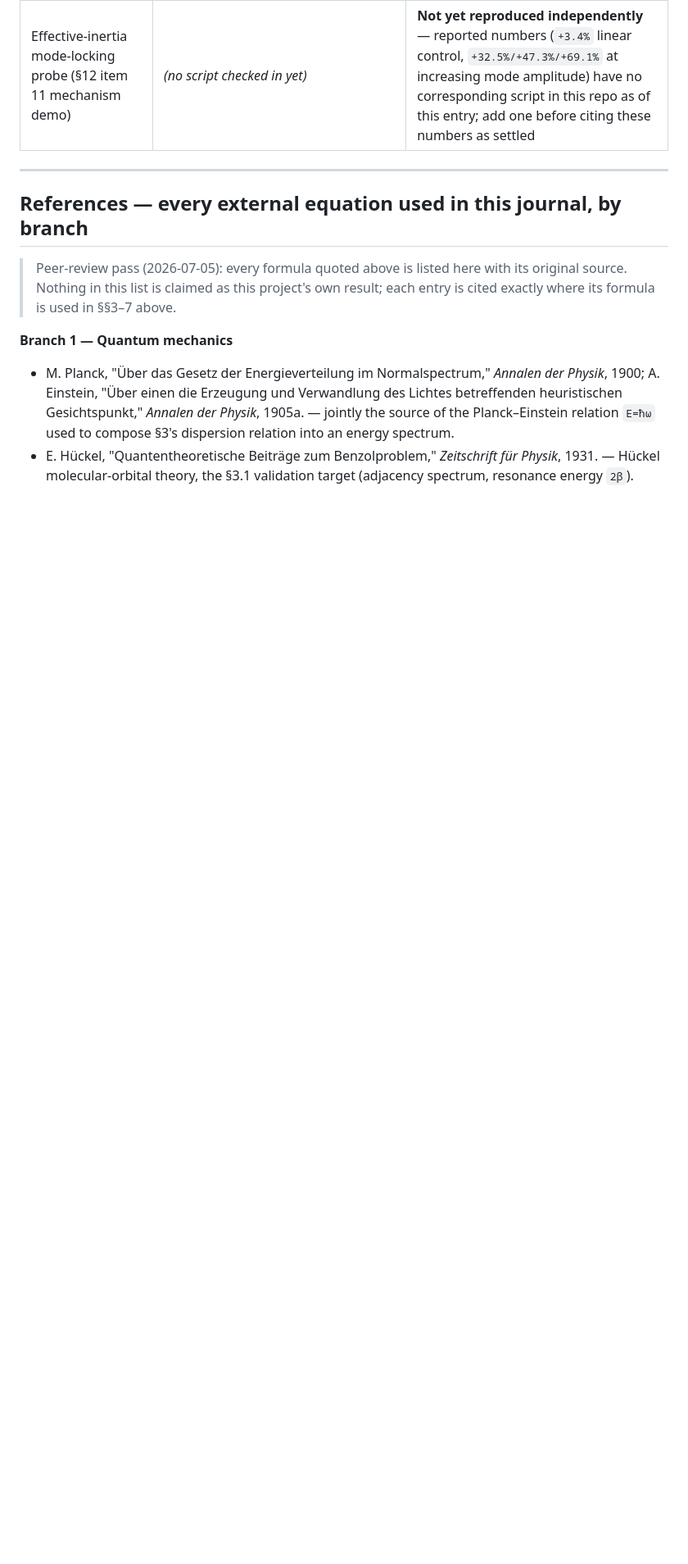
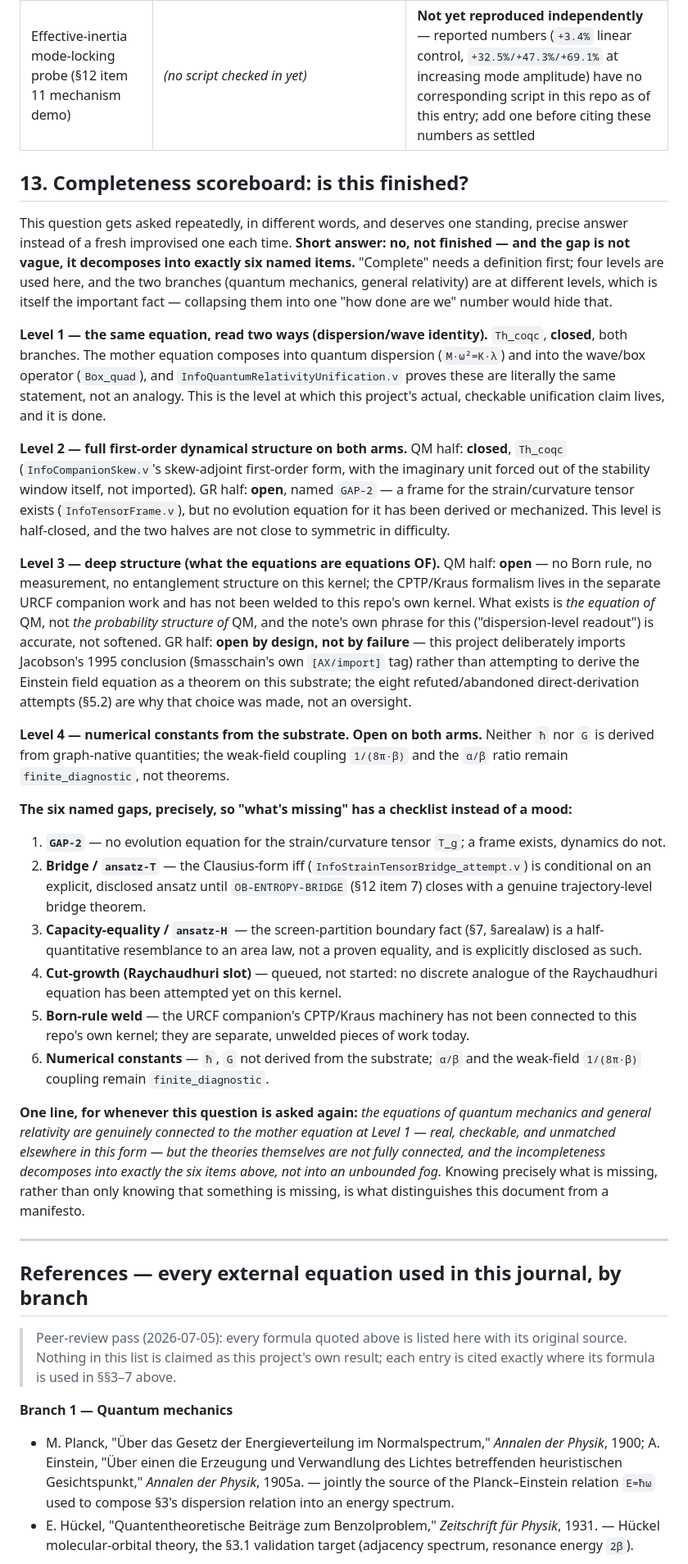
Before and after one commit to morrocwi/causal-quantum-gravity, a Markdown page: SUPPLEMENT.md, the part around the change. Shown at 82% size. Rendered like a GitHub page; blank space fills up the shorter version.

Commit message:
Add SS13: a standing completeness scoreboard (4 levels, 6 named gaps)
This question -- "is the project complete?" -- gets asked repeatedly in
different words; this adds one precise, permanent answer instead of a
fresh improvised one each time.

Defines four completeness levels and rates both branches (QM, GR) against
each rather than collapsing to one number, since the two branches are
genuinely at different levels and that asymmetry is itself the important
fact: Level 1 (same equation, two readouts) closed on both; Level 2 (full
first-order dynamics) closed for QM, open for GR (GAP-2, no tensor
evolution equation); Level 3 (deep structure -- Born rule / Einstein
equation as theorem) open on both, and open BY DESIGN on the GR side (this
project imports Jacobson's conclusion rather than attempting to derive
it, per the razor the eight refuted GR-derivation attempts motivated);
Level 4 (numerical constants from the substrate) open on both.

Enumerates the six named gaps precisely: GAP-2, the entropy-bridge
ansatz-T dependency, the capacity-equality ansatz-H dependency, the
not-yet-started cut-growth/Raychaudhuri slot, the unwelded Born-rule/CPTP
machinery (lives in the separate URCF companion work), and the
undelivered numerical constants (hbar, G, alpha/beta).

Co-Authored-By: Claude Sonnet 5 <noreply@anthropic.com>

```diff
--- a/SUPPLEMENT.md
+++ b/SUPPLEMENT.md
@@ -1357,6 +1357,82 @@ these rather than trust the prose. Honest status of each, not glossed:
 | OB-ENTROPY-BRIDGE cumulative-ratio probe | `probe_entropy_bridge.py` | **Inconclusive by design flaw**, already disclosed at first use: default parameters allow too few retention events (1-5 over 600 steps) for the ratio to be a fair test either way; not yet rerun with corrected parameters |
 | Effective-inertia mode-locking probe (§12 item 11 mechanism demo) | *(no script checked in yet)* | **Not yet reproduced independently** — reported numbers (`+3.4%` linear control, `+32.5%/+47.3%/+69.1%` at increasing mode amplitude) have no corresponding script in this repo as of this entry; add one before citing these numbers as settled |
 
+## 13. Completeness scoreboard: is this finished?
+
+This question gets asked repeatedly, in different words, and deserves one
+standing, precise answer instead of a fresh improvised one each time.
+**Short answer: no, not finished — and the gap is not vague, it
+decomposes into exactly six named items.** "Complete" needs a definition
+first; four levels are used here, and the two branches (quantum mechanics,
+general relativity) are at different levels, which is itself the
+important fact — collapsing them into one "how done are we" number would
+hide that.
+
+**Level 1 — the same equation, read two ways (dispersion/wave identity).**
+`Th_coqc`, **closed**, both branches. The mother equation composes into
+quantum dispersion (`M·ω²=K·λ`) and into the wave/box operator
+(`Box_quad`), and `InfoQuantumRelativityUnification.v` proves
+these are literally the same statement, not an analogy. This is the level
+at which this project's actual, checkable unification claim lives, and it
+is done.
+
+**Level 2 — full first-order dynamical structure on both arms.**
+QM half: **closed**, `Th_coqc` (`InfoCompanionSkew.v`'s skew-adjoint
+first-order form, with the imaginary unit forced out of the stability
+window itself, not imported). GR half: **open**, named `GAP-2` — a frame
+for the strain/curvature tensor exists (`InfoTensorFrame.v`), but no
+evolution equation for it has been derived or mechanized. This level is
+half-closed, and the two halves are not close to symmetric in difficulty.
+
+**Level 3 — deep structure (what the equations are equations OF).**
+QM half: **open** — no Born rule, no measurement, no entanglement
+structure on this kernel; the CPTP/Kraus formalism lives in the separate
+URCF companion work and has not been welded to this repo's own kernel.
+What exists is *the equation of* QM, not *the probability structure of*
+QM, and the note's own phrase for this ("dispersion-level readout") is
+accurate, not softened. GR half: **open by design, not by failure** — this
+project deliberately imports Jacobson's 1995 conclusion (§masschain's own
+`[AX/import]` tag) rather than attempting to derive the Einstein field
+equation as a theorem on this substrate; the eight refuted/abandoned
+direct-derivation attempts (§5.2) are why that choice was made, not an
+oversight.
+
+**Level 4 — numerical constants from the substrate.** **Open on both
+arms.** Neither `ħ` nor `G` is derived from graph-native quantities; the
+weak-field coupling `1/(8π·β)` and the `α/β` ratio remain
+`finite_diagnostic`, not theorems.
+
+**The six named gaps, precisely, so "what's missing" has a checklist
+instead of a mood:**
+
+1. **`GAP-2`** — no evolution equation for the strain/curvature tensor
+   `T_g`; a frame exists, dynamics do not.
+2. **Bridge / `ansatz-T`** — the Clausius-form iff
+   (`InfoStrainTensorBridge_attempt.v`) is conditional on an explicit,
+   disclosed ansatz until `OB-ENTROPY-BRIDGE` (§12 item 7) closes with a
+   genuine trajectory-level bridge theorem.
+3. **Capacity-equality / `ansatz-H`** — the screen-partition boundary fact
+   (§7, §arealaw) is a half-quantitative resemblance to an area law, not
+   a proven equality, and is explicitly disclosed as such.
+4. **Cut-growth (Raychaudhuri slot)** — queued, not started: no discrete
+   analogue of the Raychaudhuri equation has been attempted yet on this
+   kernel.
+5. **Born-rule weld** — the URCF companion's CPTP/Kraus machinery has not
+   been connected to this repo's own kernel; they are separate, unwelded
+   pieces of work today.
+6. **Numerical constants** — `ħ`, `G` not derived from the substrate;
+   `α/β` and the weak-field `1/(8π·β)` coupling remain
+   `finite_diagnostic`.
+
+**One line, for whenever this question is asked again:** *the equations
+of quantum mechanics and general relativity are genuinely connected to the
+mother equation at Level 1 — real, checkable, and unmatched elsewhere in
+this form — but the theories themselves are not fully connected, and the
+incompleteness decomposes into exactly the six items above, not into an
+unbounded fog.* Knowing precisely what is missing, rather than only
+knowing that something is missing, is what distinguishes this document
+from a manifesto.
+
 ---
 
 ## References — every external equation used in this journal, by branch
```
